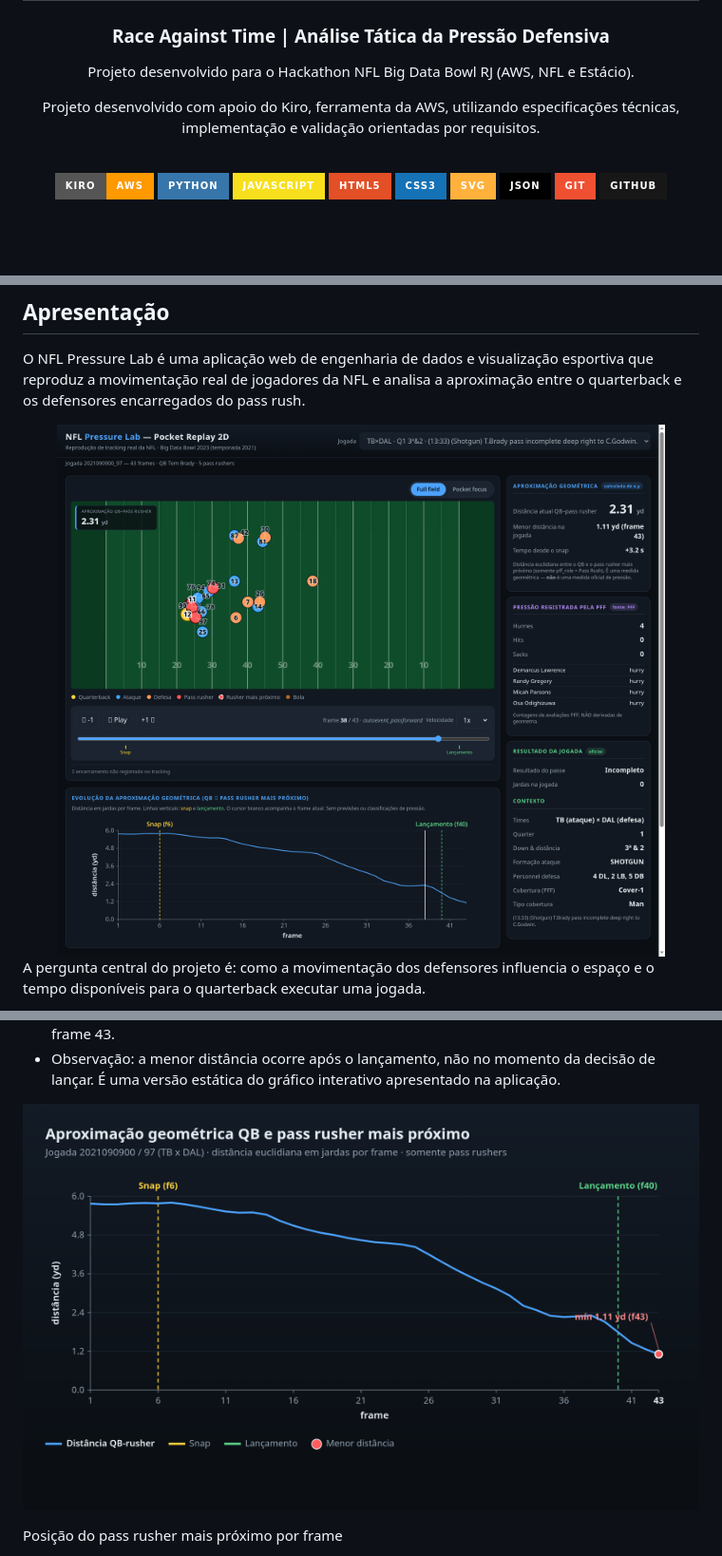
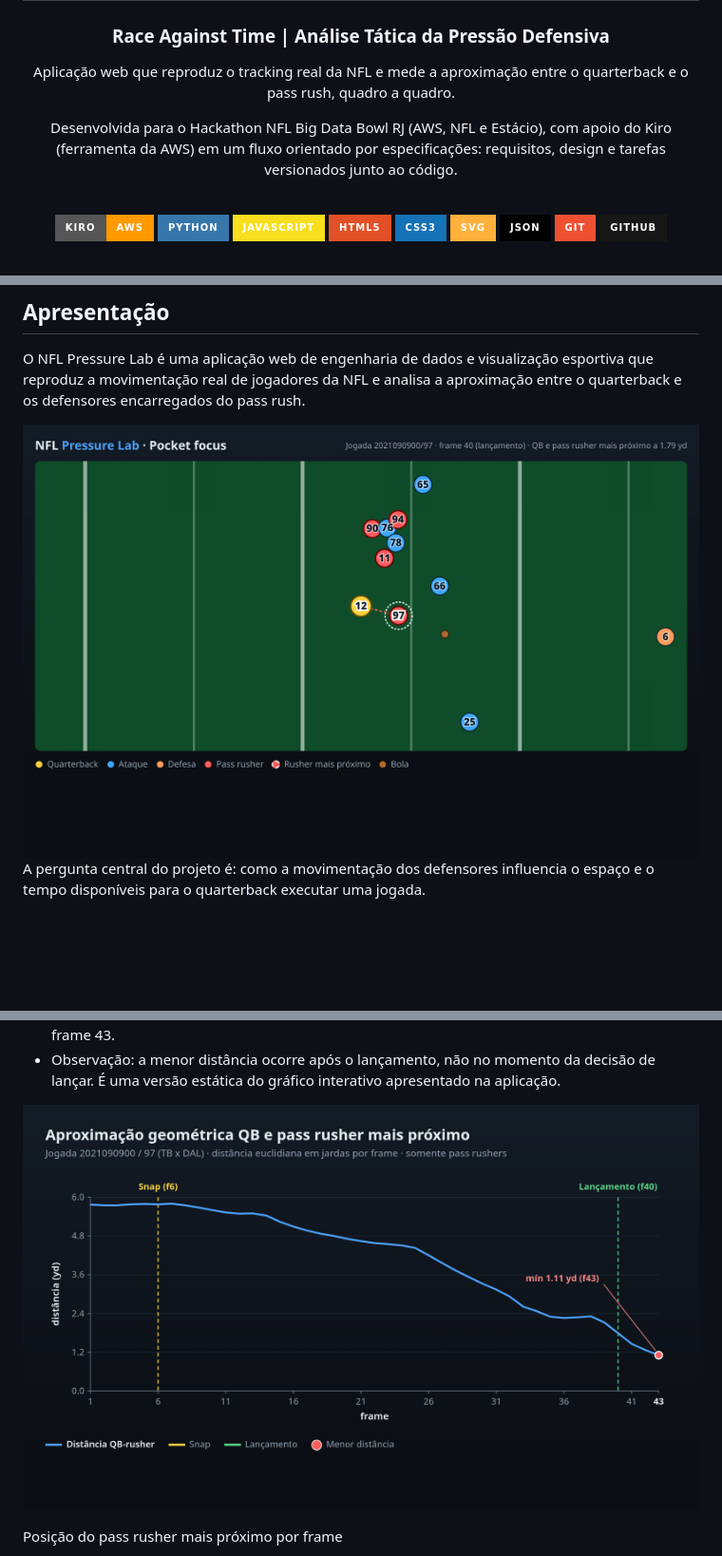
Before and after one commit to Nayanearaujo/nfl-pressure-lab, a Markdown page: README.md, 3 parts joined by grey strips. Shown at 95% size. Rendered like a GitHub page; pictures changed too: docs/images/distance-timeline.png, docs/images/hero-pocket.png (added), docs/images/pocket-replay-fullfield.png; badges without logos; blank space fills up the shorter version.

```diff
--- a/README.md
+++ b/README.md
@@ -4,9 +4,9 @@
 
 ### Race Against Time | Análise Tática da Pressão Defensiva
 
-Projeto desenvolvido para o Hackathon NFL Big Data Bowl RJ (AWS, NFL e Estácio).
+Aplicação web que reproduz o tracking real da NFL e mede a aproximação entre o quarterback e o pass rush, quadro a quadro.
 
-Projeto desenvolvido com apoio do Kiro, ferramenta da AWS, utilizando especificações técnicas, implementação e validação orientadas por requisitos.
+Desenvolvida para o Hackathon NFL Big Data Bowl RJ (AWS, NFL e Estácio), com apoio do Kiro (ferramenta da AWS) em um fluxo orientado por especificações: requisitos, design e tarefas versionados junto ao código.
 
 <br />
 
@@ -36,7 +36,7 @@ O NFL Pressure Lab é uma aplicação web de engenharia de dados e visualizaçã
 
 <div align="center">
 
-<img src="docs/images/pocket-replay-fullfield.png" alt="Captura principal do replay no modo Full field, no frame 38 (pass forward detectado automaticamente, 3,2 s após o snap)" width="860" />
+<img src="docs/images/hero-pocket.png" alt="Pocket focus no frame do lançamento: quarterback (12) e o pass rusher mais próximo (97) a 1,79 jarda" width="880" />
 
 </div>
 
```
Also changed, not shown: other parts of README.md (+17 -5 lines), docs/images/pocket-replay-pocketfocus.png, 3 other files.
